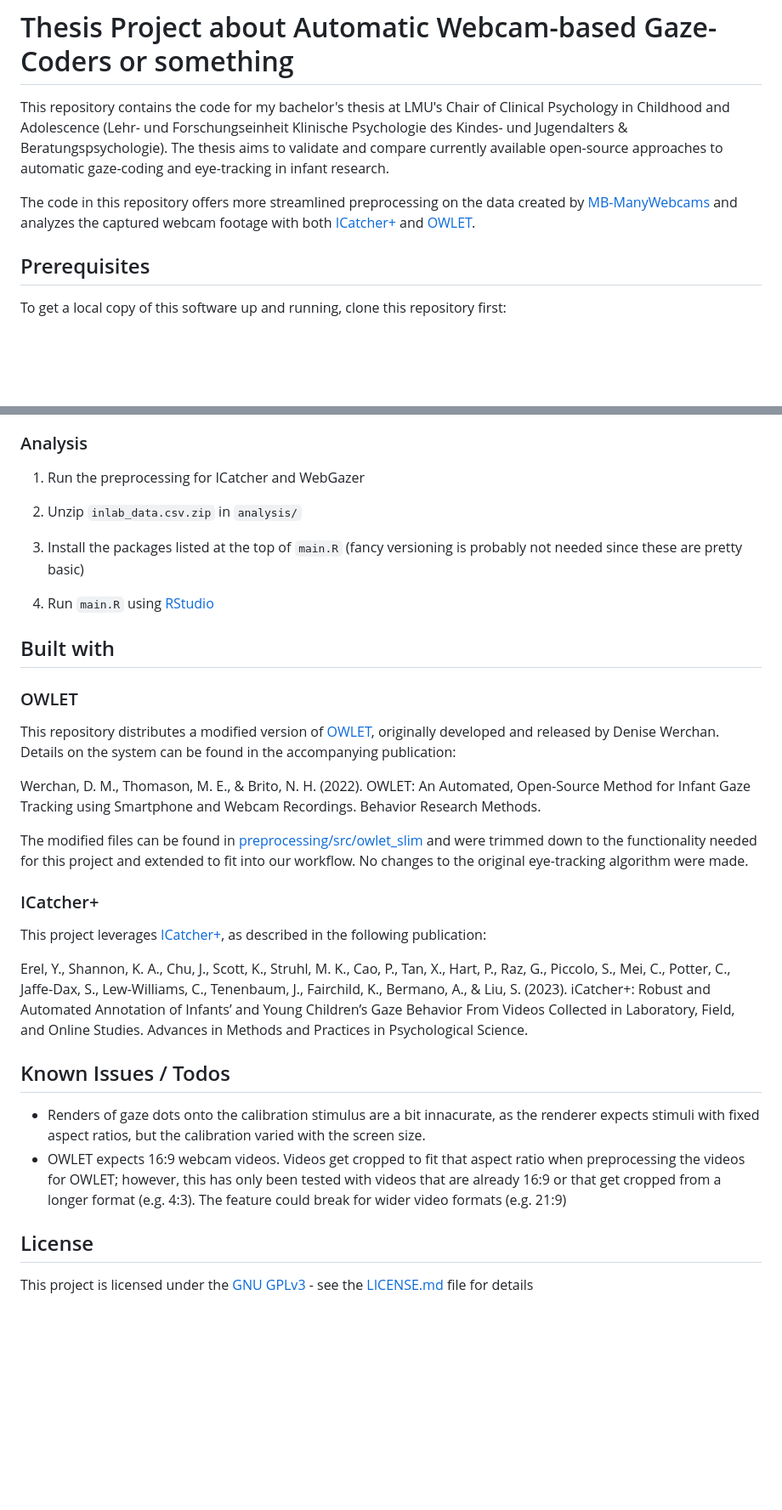
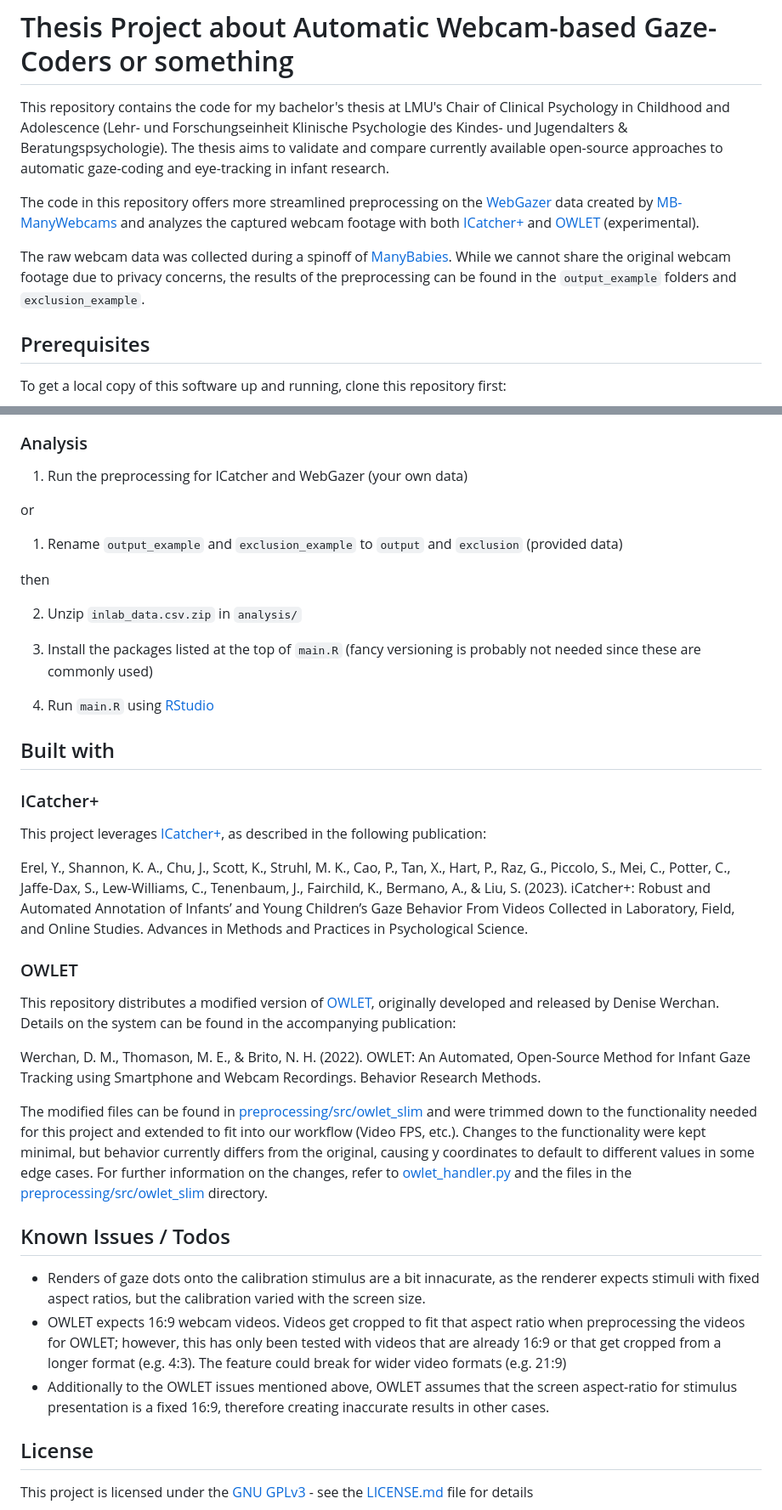
Before and after one commit to adriansteffan/psychology-thesis, a Markdown page: README.md, 2 parts joined by grey strips. Shown at 85% size. GitHub-like rendering; blank space fills up the shorter version.

Commit message:
Finish preprocessing for now

```diff
--- a/README.md
+++ b/README.md
@@ -2,10 +2,10 @@
 
 This repository contains the code for my bachelor's thesis at LMU's Chair of Clinical Psychology in Childhood and Adolescence (Lehr- und Forschungseinheit Klinische Psychologie des Kindes- und Jugendalters & Beratungspsychologie). The thesis aims to validate and compare currently available open-source approaches to automatic gaze-coding and eye-tracking in infant research.
 
-The code in this repository offers more streamlined preprocessing on the data created by [MB-ManyWebcams](https://github.com/adriansteffan/manywebcams-eyetracking) and analyzes the captured webcam footage with both [ICatcher+](https://github.com/erelyotam/icatcher_plus) and [OWLET](https://github.com/denisemw/OWLET).
+The code in this repository offers more streamlined preprocessing on the [WebGazer](https://github.com/brownhci/WebGazer) data created by [MB-ManyWebcams](https://github.com/adriansteffan/manywebcams-eyetracking) and analyzes the captured webcam footage with both [ICatcher+](https://github.com/erelyotam/icatcher_plus) and [OWLET](https://github.com/denisemw/OWLET) (experimental).
 
-<!--The raw webcam data was collected during a spinoff of [ManyBabies](https://manybabies.org/).
-While we cannot share the original webcam footage due to privacy concerns, the results of the preprocessing can be found in the `output` folder.-->
+The raw webcam data was collected during a spinoff of [ManyBabies](https://manybabies.org/).
+While we cannot share the original webcam footage due to privacy concerns, the results of the preprocessing can be found in the `output_example` folders and `exclusion_example`.
 
 ## Prerequisites
 
@@ -131,34 +131,43 @@ in the `preprocessing` directory. The output of this operation is dependent on t
 
 ### Analysis
 
-1. Run the preprocessing for ICatcher and WebGazer
+1. Run the preprocessing for ICatcher and WebGazer (your own data)
+
+or
+
+1. Rename `output_example` and `exclusion_example` to `output` and `exclusion` (provided data)
+
+then
 
 2. Unzip `inlab_data.csv.zip` in `analysis/`
 
-3. Install the packages listed at the top of `main.R` (fancy versioning is probably not needed since these are pretty basic)
+3. Install the packages listed at the top of `main.R` (fancy versioning is probably not needed since these are commonly used)
 
 4. Run `main.R` using [RStudio](https://posit.co/download/rstudio-desktop/)
 
 
 ## Built with
 
+### ICatcher+
+This project leverages [ICatcher+](https://github.com/erelyotam/icatcher_plus), as described in the following publication:
+
+Erel, Y., Shannon, K. A., Chu, J., Scott, K., Struhl, M. K., Cao, P., Tan, X., Hart, P., Raz, G., Piccolo, S., Mei, C., Potter, C., Jaffe-Dax, S., Lew-Williams, C., Tenenbaum, J., Fairchild, K., Bermano, A., & Liu, S. (2023). iCatcher+: Robust and Automated Annotation of Infants’ and Young Children’s Gaze Behavior From Videos Collected in Laboratory, Field, and Online Studies. Advances in Methods and Practices in Psychological Science.
+
 ### OWLET
 This repository distributes a modified version of [OWLET](https://github.com/denisemw/OWLET), originally developed and released by Denise Werchan. Details on the system can be found in the accompanying publication:
 
 Werchan, D. M., Thomason, M. E., & Brito, N. H. (2022). OWLET: An Automated, Open-Source Method for Infant Gaze Tracking using Smartphone and Webcam Recordings. Behavior Research Methods.
 
-The modified files can be found in [preprocessing/src/owlet_slim](preprocessing/src/owlet_slim) and were trimmed down to the functionality needed for this project and extended to fit into our workflow. No changes to the original eye-tracking algorithm were made.
+The modified files can be found in [preprocessing/src/owlet_slim](preprocessing/src/owlet_slim) and were trimmed down to the functionality needed for this project and extended to fit into our workflow (Video FPS, etc.). Changes to the functionality were kept minimal, but behavior currently differs from the original, causing y coordinates to default to different values in some edge cases.
+For further information on the changes, refer to [owlet_handler.py](preprocessing/src/owlet_handler.py) and the files in the [preprocessing/src/owlet_slim](preprocessing/src/owlet_slim) directory.
 
-### ICatcher+
-This project leverages [ICatcher+](https://github.com/erelyotam/icatcher_plus), as described in the following publication:
-
-Erel, Y., Shannon, K. A., Chu, J., Scott, K., Struhl, M. K., Cao, P., Tan, X., Hart, P., Raz, G., Piccolo, S., Mei, C., Potter, C., Jaffe-Dax, S., Lew-Williams, C., Tenenbaum, J., Fairchild, K., Bermano, A., & Liu, S. (2023). iCatcher+: Robust and Automated Annotation of Infants’ and Young Children’s Gaze Behavior From Videos Collected in Laboratory, Field, and Online Studies. Advances in Methods and Practices in Psychological Science.
 
 
 ## Known Issues / Todos
 
 * Renders of gaze dots onto the calibration stimulus are a bit innacurate, as the renderer expects stimuli with fixed aspect ratios, but the calibration varied with the screen size.
 * OWLET expects 16:9 webcam videos. Videos get cropped to fit that aspect ratio when preprocessing the videos for OWLET; however, this has only been tested with videos that are already 16:9 or that get cropped from a longer format (e.g. 4:3). The feature could break for wider video formats (e.g. 21:9)
+* Additionally to the OWLET issues mentioned above, OWLET assumes that the screen aspect-ratio for stimulus presentation is a fixed 16:9, therefore creating inaccurate results in other cases.
 
 ## License
 
```
